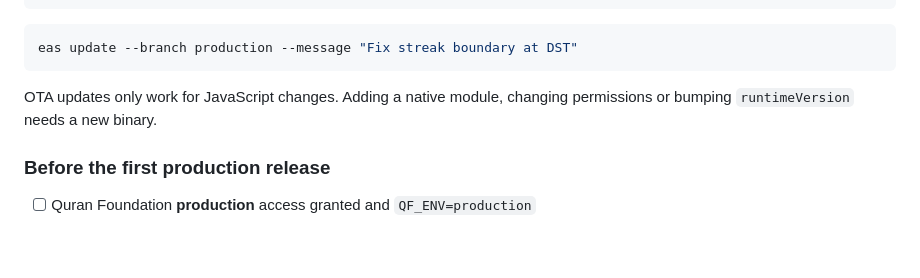
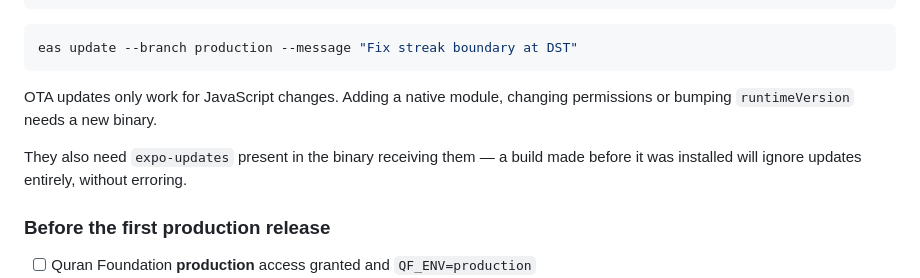
Before and after one commit to samim-reza/Wasilah, a Markdown page: README.md, the part around the change. Rendered like a GitHub page; blank space fills up the shorter version.

```diff
--- a/README.md
+++ b/README.md
@@ -412,6 +412,9 @@ eas update --branch production --message "Fix streak boundary at DST"
 OTA updates only work for JavaScript changes. Adding a native module, changing
 permissions or bumping `runtimeVersion` needs a new binary.
 
+They also need `expo-updates` present in the binary receiving them — a build
+made before it was installed will ignore updates entirely, without erroring.
+
 ### Before the first production release
 
 - [ ] Quran Foundation **production** access granted and `QF_ENV=production`
```
Also changed, not shown: docs/setup.md (+25 -0 lines).
